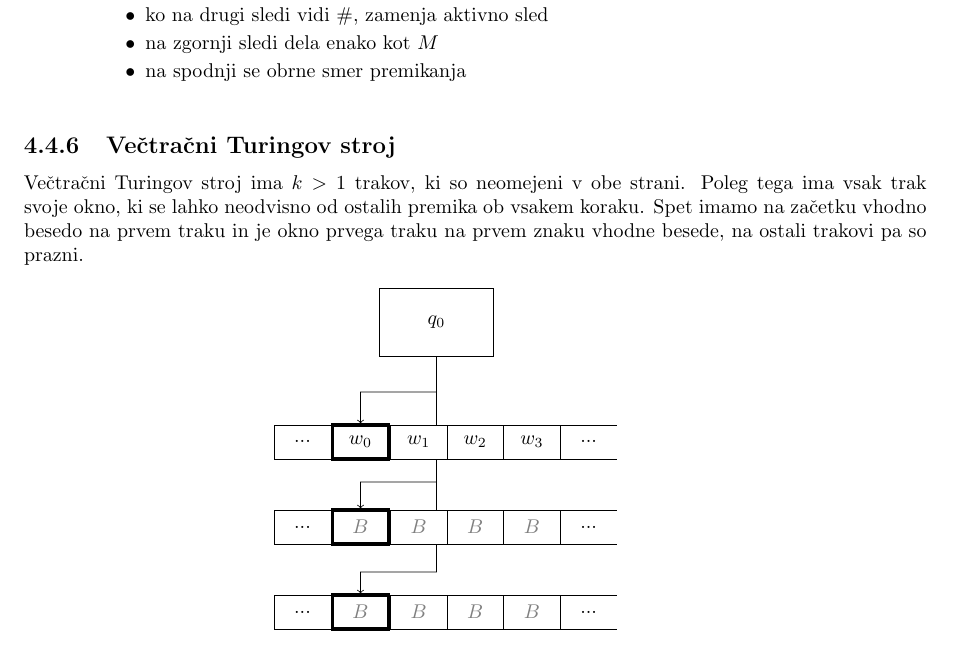
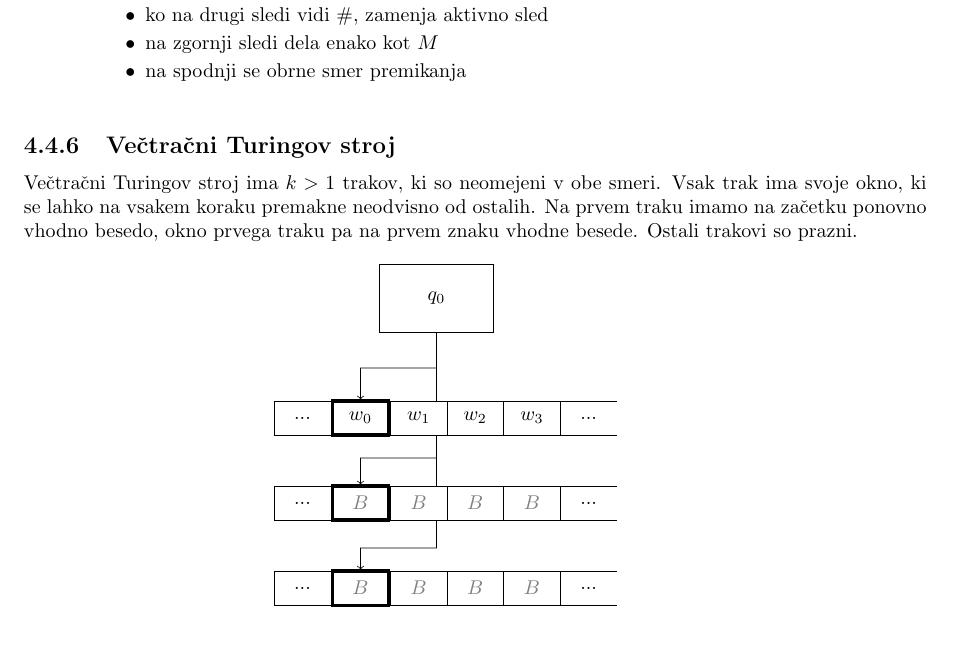
Before and after one commit to HairyFotr/TOR, a LaTeX book (tor.tex): part of page 23 of 47, cut so that both start at the same text. Compiled offline with pdfLaTeX.

Commit message:
preureditev povedi

```diff
--- a/tor.tex
+++ b/tor.tex
@@ -561,7 +561,7 @@ Stroj $M'$ deluje tako:
 }
 
 \subsect{Večtračni Turingov stroj}
-Večtračni Turingov stroj ima $k>1$ trakov, ki so neomejeni v obe strani. Poleg tega ima vsak trak svoje okno, ki se lahko neodvisno od ostalih premika ob vsakem koraku. Spet imamo na začetku vhodno besedo na prvem traku in je okno prvega traku na prvem znaku vhodne besede, na ostali trakovi pa so prazni.
+Večtračni Turingov stroj ima $k>1$ trakov, ki so neomejeni v obe smeri. Vsak trak ima svoje okno, ki se lahko na vsakem koraku premakne neodvisno od ostalih. Na prvem traku imamo na začetku ponovno vhodno besedo, okno prvega traku pa na prvem znaku vhodne besede. Ostali trakovi so prazni.
 
 \begin{center}
 \begin{tikzturing}[cell11/.style={cell1,fill=white}, cell22/.style={cell2,fill=white}]
```
